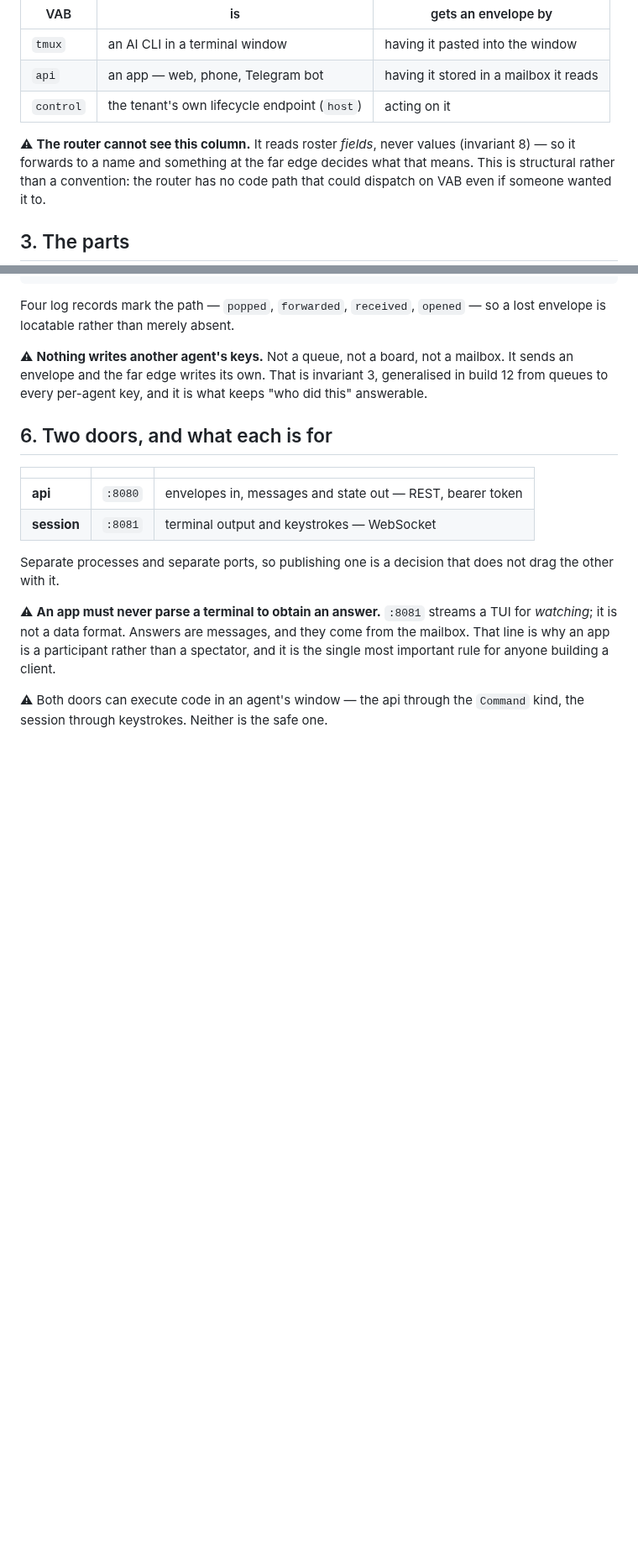
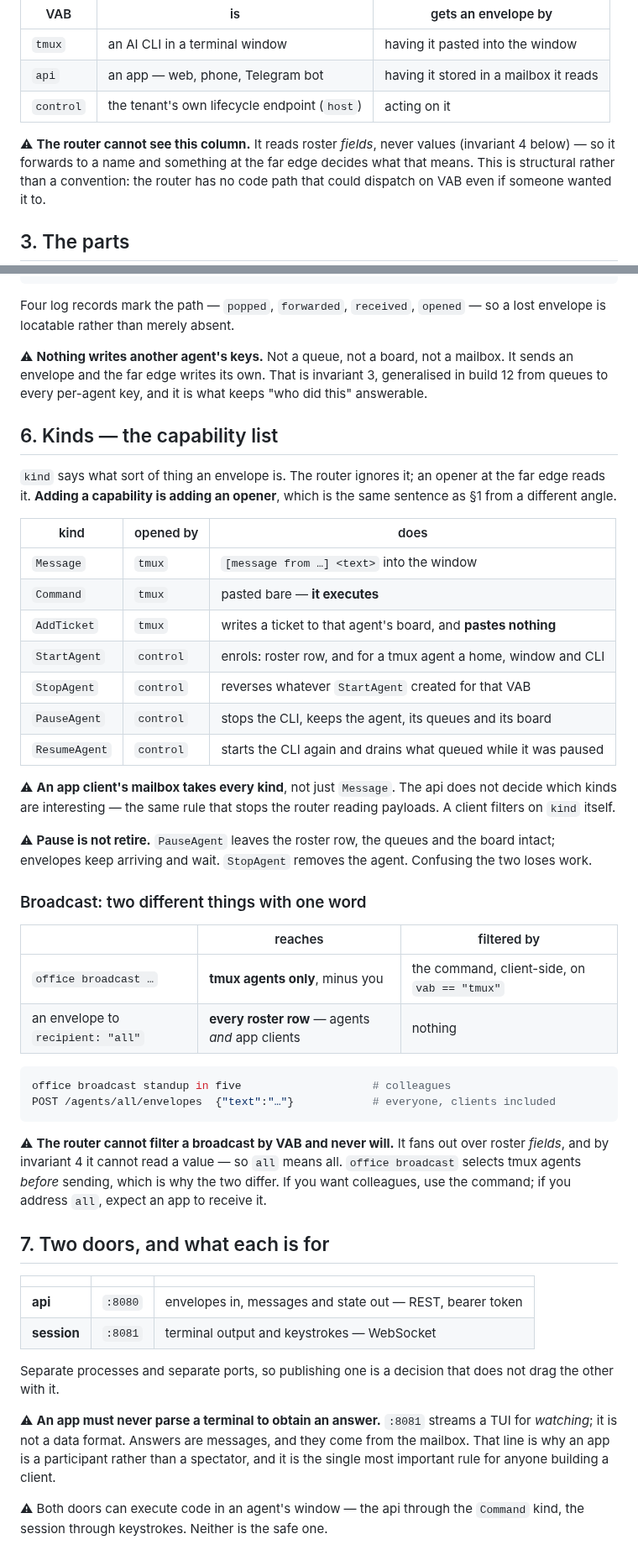
Before and after one commit to h-network/h-flock, a Markdown page: docs/HLD.md, 2 parts joined by grey strips. Shown at 84% size. GitHub-like rendering; blank space fills up the shorter version.

Commit message:
docs: close four gaps found reviewing the HLD
Adds the kinds table with pause and resume, which existed in the README and
nowhere in the architecture. Says what broadcast means twice over: office
broadcast filters to tmux agents client-side, a raw recipient all reaches every
roster row including app clients, and the router structurally cannot tell them
apart. Defines created_by as the producer of the AddTicket envelope, and drops
'architect' from the samples — an agent that appears nowhere else in this
project. Gives API.md the 5xx row its own retry advice referred to.

````diff
--- a/docs/HLD.md
+++ b/docs/HLD.md
@@ -40,7 +40,7 @@ Everything addressable is a name in the roster. What is *behind* the name is its
 | `control` | the tenant's own lifecycle endpoint (`host`) | acting on it |
 
 ⚠ **The router cannot see this column.** It reads roster *fields*, never values
-(invariant 8) — so it forwards to a name and something at the far edge decides
+(invariant 4 below) — so it forwards to a name and something at the far edge decides
 what that means. This is structural rather than a convention: the router has no
 code path that could dispatch on VAB even if someone wanted it to.
 
@@ -116,7 +116,49 @@ mailbox. It sends an envelope and the far edge writes its own. That is invariant
 3, generalised in build 12 from queues to every per-agent key, and it is what
 keeps "who did this" answerable.
 
-## 6. Two doors, and what each is for
+## 6. Kinds — the capability list
+
+`kind` says what sort of thing an envelope is. The router ignores it; an opener
+at the far edge reads it. **Adding a capability is adding an opener**, which is
+the same sentence as §1 from a different angle.
+
+| kind | opened by | does |
+|---|---|---|
+| `Message` | `tmux` | `[message from …] <text>` into the window |
+| `Command` | `tmux` | pasted bare — **it executes** |
+| `AddTicket` | `tmux` | writes a ticket to that agent's board, and **pastes nothing** |
+| `StartAgent` | `control` | enrols: roster row, and for a tmux agent a home, window and CLI |
+| `StopAgent` | `control` | reverses whatever `StartAgent` created for that VAB |
+| `PauseAgent` | `control` | stops the CLI, keeps the agent, its queues and its board |
+| `ResumeAgent` | `control` | starts the CLI again and drains what queued while it was paused |
+
+⚠ **An app client's mailbox takes every kind**, not just `Message`. The api does
+not decide which kinds are interesting — the same rule that stops the router
+reading payloads. A client filters on `kind` itself.
+
+⚠ **Pause is not retire.** `PauseAgent` leaves the roster row, the queues and the
+board intact; envelopes keep arriving and wait. `StopAgent` removes the agent.
+Confusing the two loses work.
+
+### Broadcast: two different things with one word
+
+| | reaches | filtered by |
+|---|---|---|
+| `office broadcast …` | **tmux agents only**, minus you | the command, client-side, on `vab == "tmux"` |
+| an envelope to `recipient: "all"` | **every roster row** — agents *and* app clients | nothing |
+
+```bash
+office broadcast standup in five                    # colleagues
+POST /agents/all/envelopes  {"text":"…"}            # everyone, clients included
+```
+
+⚠ **The router cannot filter a broadcast by VAB and never will.** It fans out
+over roster *fields*, and by invariant 4 it cannot read a value — so `all` means
+all. `office broadcast` selects tmux agents *before* sending, which is why the
+two differ. If you want colleagues, use the command; if you address `all`, expect
+an app to receive it.
+
+## 7. Two doors, and what each is for
 
 | | | |
 |---|---|---|
````
Also changed, not shown: other parts of docs/HLD.md (+8 -4 lines), docs/API.md (+2 -1 lines), docs/PLAN-boards.md (+6 -1 lines).
